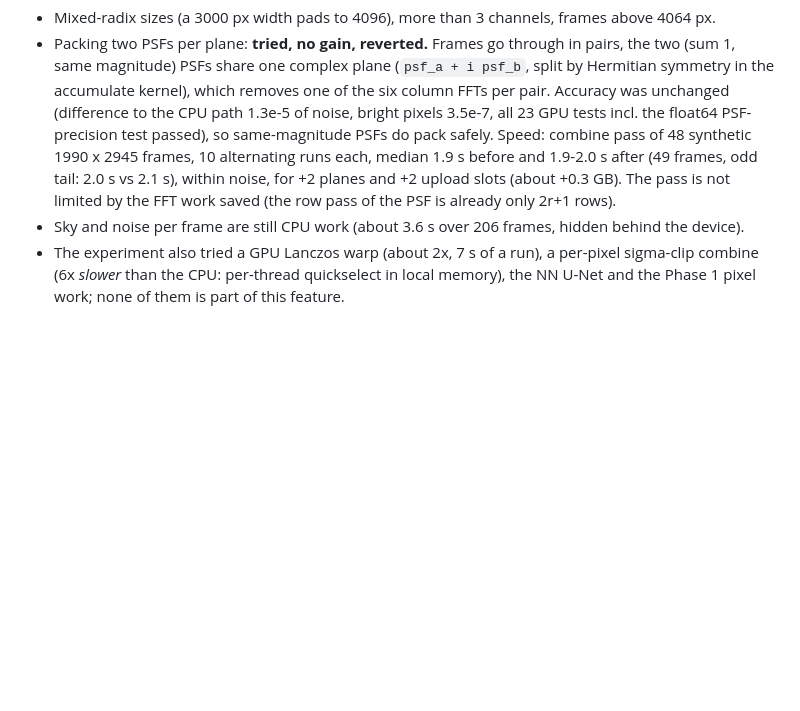
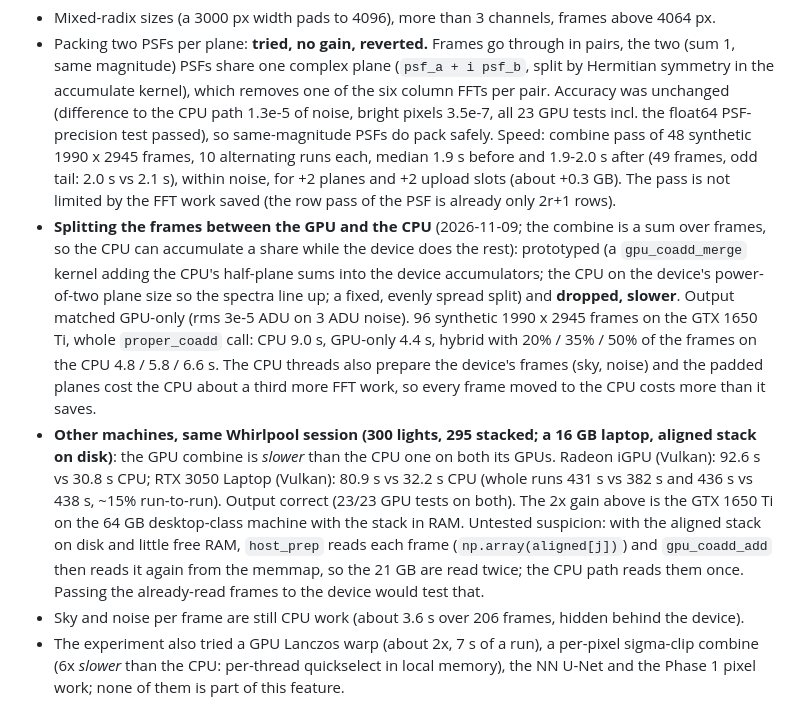
Before and after one commit to hd152/originstack, a Markdown page: dev-notes/gpu-coadd.md, the part around the change. Drawn GitHub-style; blank space fills up the shorter version.

Commit message:
Record GPU coadd results on two laptops; hybrid CPU+GPU split dropped
The Whirlpool session's GPU combine is 2.5-3x slower than the CPU on a Radeon
iGPU (92.6 vs 30.8 s) and an RTX 3050 laptop GPU (80.9 vs 32.2 s); the 2x gain
is the GTX 1650 Ti with the stack in RAM. A CPU/GPU frame split was prototyped
and was slower than GPU-only at every share (4.8-6.6 s vs 4.4 s).

Co-Authored-By: Claude Sonnet 5.5 <noreply@anthropic.com>

```diff
--- a/dev-notes/gpu-coadd.md
+++ b/dev-notes/gpu-coadd.md
@@ -110,6 +110,22 @@ p99.99 0.006 ADU, mean -8e-4 ADU; the 4547 brightest pixels differ by at most 8e
   1990 x 2945 frames, 10 alternating runs each, median 1.9 s before and 1.9-2.0 s after (49 frames,
   odd tail: 2.0 s vs 2.1 s), within noise, for +2 planes and +2 upload slots (about +0.3 GB). The pass is
   not limited by the FFT work saved (the row pass of the PSF is already only 2r+1 rows).
+- **Splitting the frames between the GPU and the CPU** (2026-11-09; the combine is a sum over frames, so
+  the CPU can accumulate a share while the device does the rest): prototyped (a `gpu_coadd_merge` kernel
+  adding the CPU's half-plane sums into the device accumulators; the CPU on the device's power-of-two
+  plane size so the spectra line up; a fixed, evenly spread split) and **dropped, slower**. Output matched
+  GPU-only (rms 3e-5 ADU on 3 ADU noise). 96 synthetic 1990 x 2945 frames on the GTX 1650 Ti, whole
+  `proper_coadd` call: CPU 9.0 s, GPU-only 4.4 s, hybrid with 20% / 35% / 50% of the frames on the CPU
+  4.8 / 5.8 / 6.6 s. The CPU threads also prepare the device's frames (sky, noise) and the padded planes
+  cost the CPU about a third more FFT work, so every frame moved to the CPU costs more than it saves.
+- **Other machines, same Whirlpool session (300 lights, 295 stacked; a 16 GB laptop, aligned stack on
+  disk)**: the GPU combine is *slower* than the CPU one on both its GPUs. Radeon iGPU (Vulkan): 92.6 s vs
+  30.8 s CPU; RTX 3050 Laptop (Vulkan): 80.9 s vs 32.2 s CPU (whole runs 431 s vs 382 s and 436 s vs
+  438 s, ~15% run-to-run). Output correct (23/23 GPU tests on both). The 2x gain above is the GTX
+  1650 Ti on the 64 GB desktop-class machine with the stack in RAM. Untested suspicion: with the aligned
+  stack on disk and little free RAM, `host_prep` reads each frame (`np.array(aligned[j])`) and
+  `gpu_coadd_add` then reads it again from the memmap, so the 21 GB are read twice; the CPU path reads
+  them once. Passing the already-read frames to the device would test that.
 - Sky and noise per frame are still CPU work (about 3.6 s over 206 frames, hidden behind the device).
 - The experiment also tried a GPU Lanczos warp (about 2x, 7 s of a run), a per-pixel sigma-clip combine
   (6x *slower* than the CPU: per-thread quickselect in local memory), the NN U-Net and the Phase 1 pixel
```
Also changed, not shown: CHANGELOG.md (+1 -1 lines).
